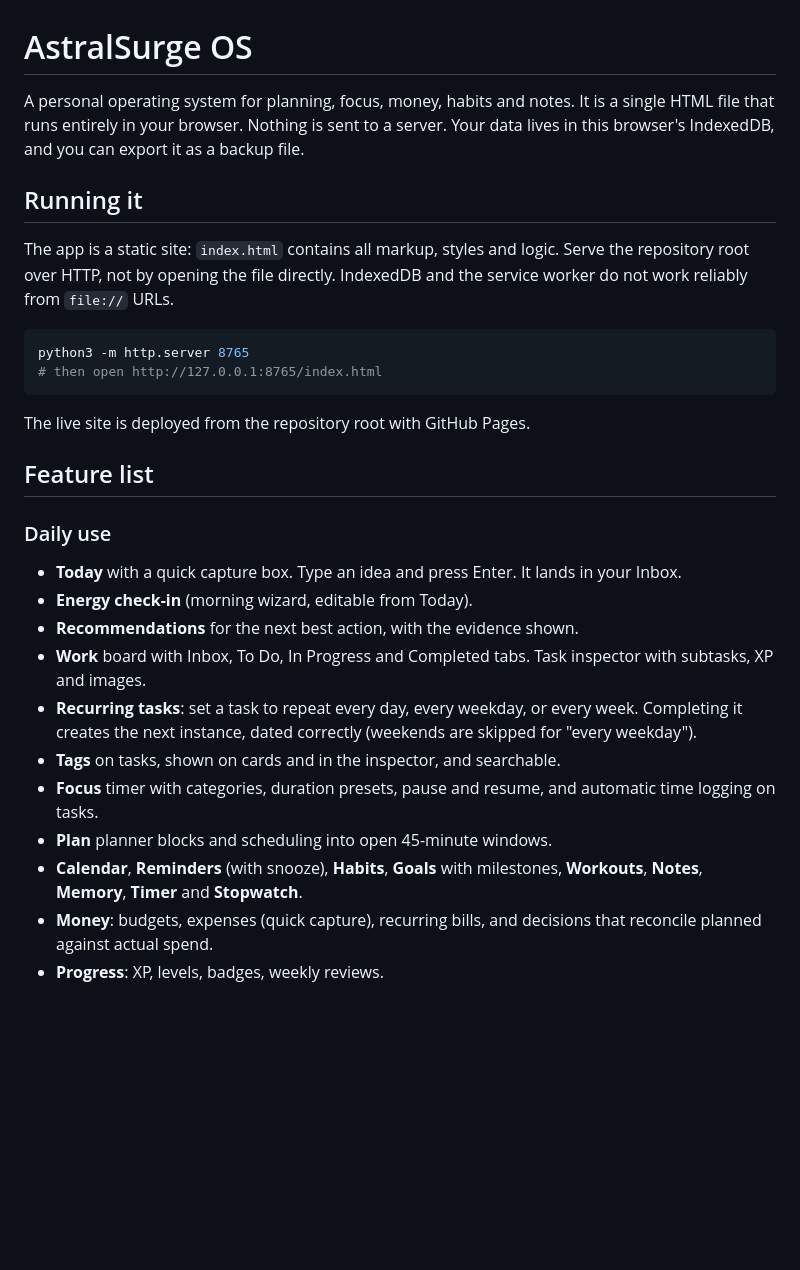
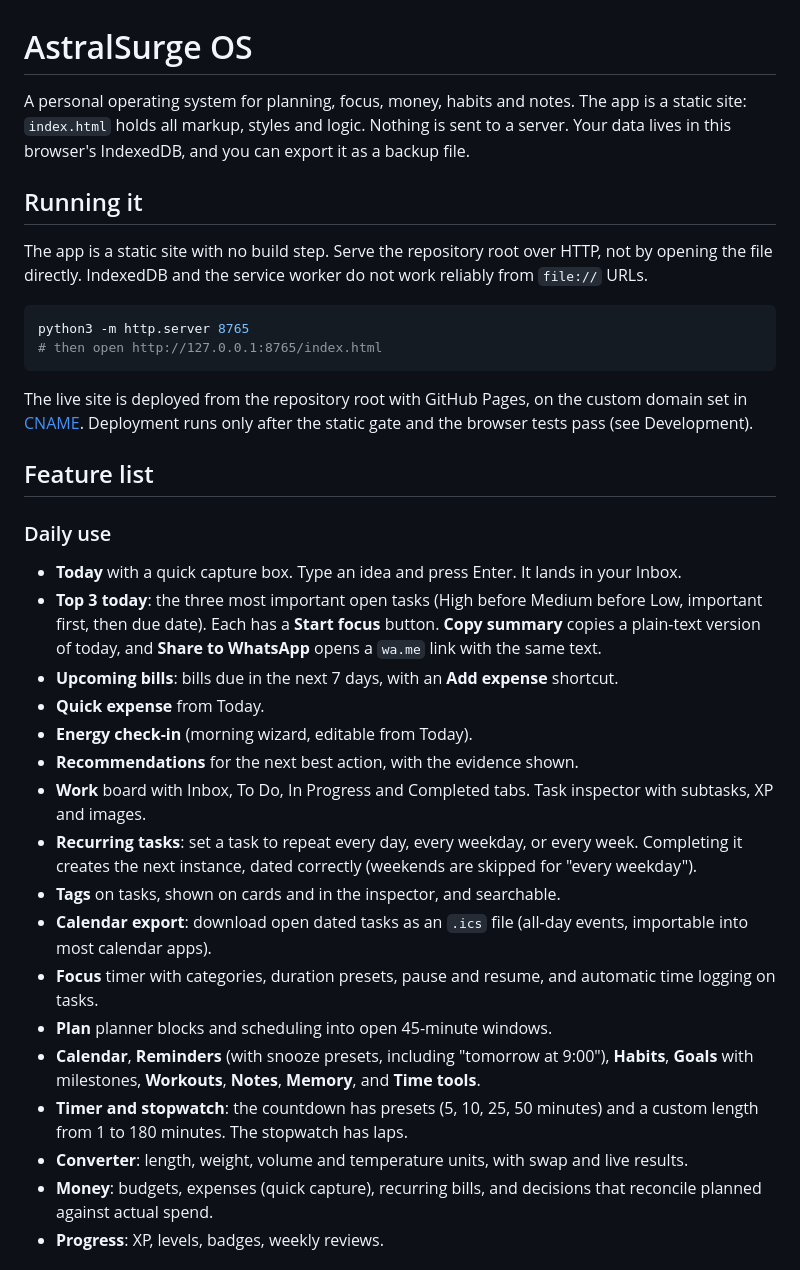
Before and after one commit to deepakm019/aether-os, a Markdown page: README.md, the part around one of its changes. Drawn GitHub-style; blank space fills up the shorter version.

````diff
--- a/README.md
+++ b/README.md
@@ -1,30 +1,36 @@
 # AstralSurge OS
 
-A personal operating system for planning, focus, money, habits and notes. It is a single HTML file that runs entirely in your browser. Nothing is sent to a server. Your data lives in this browser's IndexedDB, and you can export it as a backup file.
+A personal operating system for planning, focus, money, habits and notes. The app is a static site: `index.html` holds all markup, styles and logic. Nothing is sent to a server. Your data lives in this browser's IndexedDB, and you can export it as a backup file.
 
 ## Running it
 
-The app is a static site: `index.html` contains all markup, styles and logic. Serve the repository root over HTTP, not by opening the file directly. IndexedDB and the service worker do not work reliably from `file://` URLs.
+The app is a static site with no build step. Serve the repository root over HTTP, not by opening the file directly. IndexedDB and the service worker do not work reliably from `file://` URLs.
 
 ```bash
 python3 -m http.server 8765
 # then open http://127.0.0.1:8765/index.html
 ```
 
-The live site is deployed from the repository root with GitHub Pages.
+The live site is deployed from the repository root with GitHub Pages, on the custom domain set in [CNAME](CNAME). Deployment runs only after the static gate and the browser tests pass (see Development).
 
 ## Feature list
 
 ### Daily use
 - **Today** with a quick capture box. Type an idea and press Enter. It lands in your Inbox.
+- **Top 3 today**: the three most important open tasks (High before Medium before Low, important first, then due date). Each has a **Start focus** button. **Copy summary** copies a plain-text version of today, and **Share to WhatsApp** opens a `wa.me` link with the same text.
+- **Upcoming bills**: bills due in the next 7 days, with an **Add expense** shortcut.
+- **Quick expense** from Today.
 - **Energy check-in** (morning wizard, editable from Today).
 - **Recommendations** for the next best action, with the evidence shown.
 - **Work** board with Inbox, To Do, In Progress and Completed tabs. Task inspector with subtasks, XP and images.
 - **Recurring tasks**: set a task to repeat every day, every weekday, or every week. Completing it creates the next instance, dated correctly (weekends are skipped for "every weekday").
 - **Tags** on tasks, shown on cards and in the inspector, and searchable.
+- **Calendar export**: download open dated tasks as an `.ics` file (all-day events, importable into most calendar apps).
 - **Focus** timer with categories, duration presets, pause and resume, and automatic time logging on tasks.
 - **Plan** planner blocks and scheduling into open 45-minute windows.
-- **Calendar**, **Reminders** (with snooze), **Habits**, **Goals** with milestones, **Workouts**, **Notes**, **Memory**, **Timer** and **Stopwatch**.
+- **Calendar**, **Reminders** (with snooze presets, including "tomorrow at 9:00"), **Habits**, **Goals** with milestones, **Workouts**, **Notes**, **Memory**, and **Time tools**.
+- **Timer and stopwatch**: the countdown has presets (5, 10, 25, 50 minutes) and a custom length from 1 to 180 minutes. The stopwatch has laps.
+- **Converter**: length, weight, volume and temperature units, with swap and live results.
 - **Money**: budgets, expenses (quick capture), recurring bills, and decisions that reconcile planned against actual spend.
 - **Progress**: XP, levels, badges, weekly reviews.
 
````
Also changed, not shown: other parts of README.md (+60 -14 lines).
